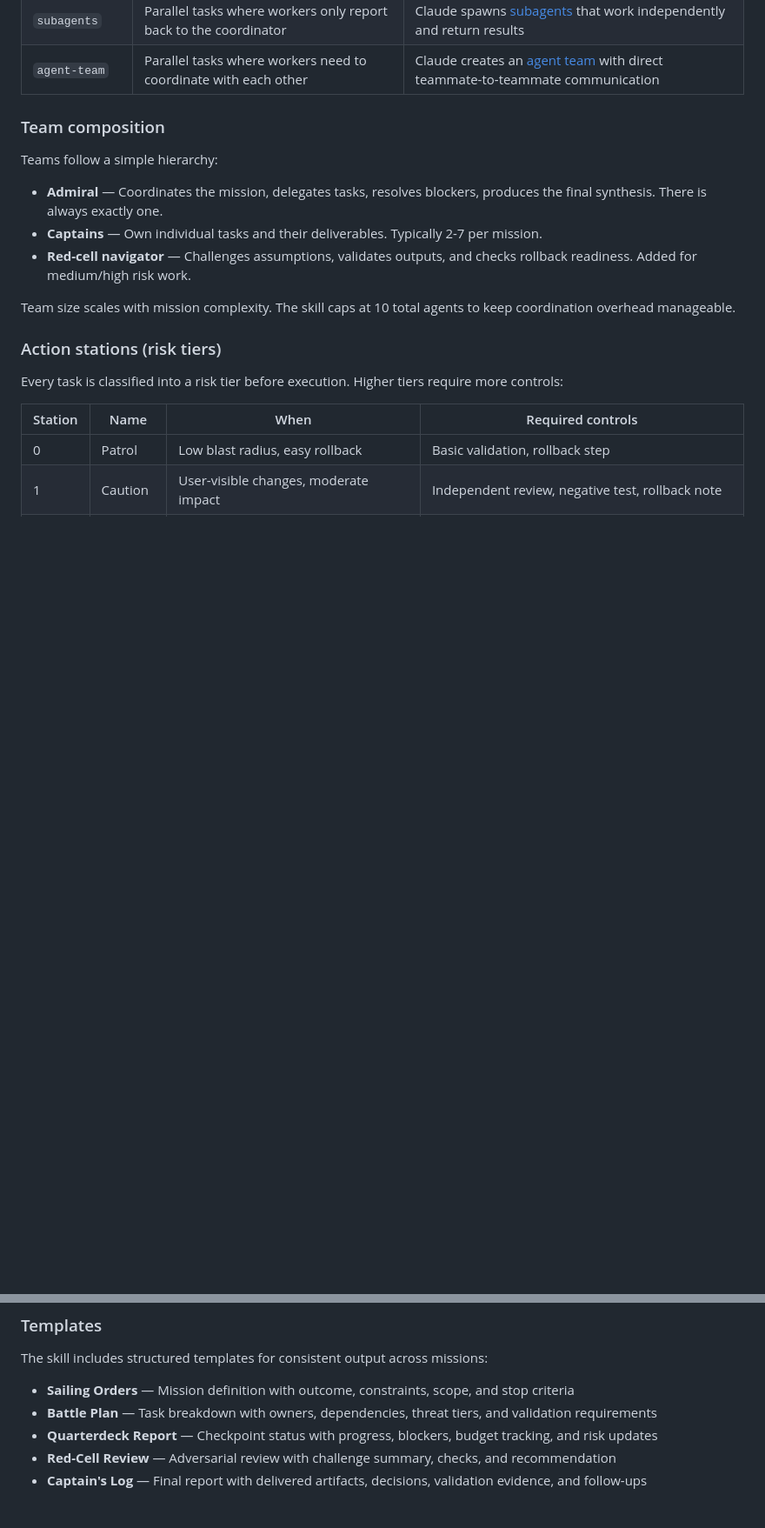
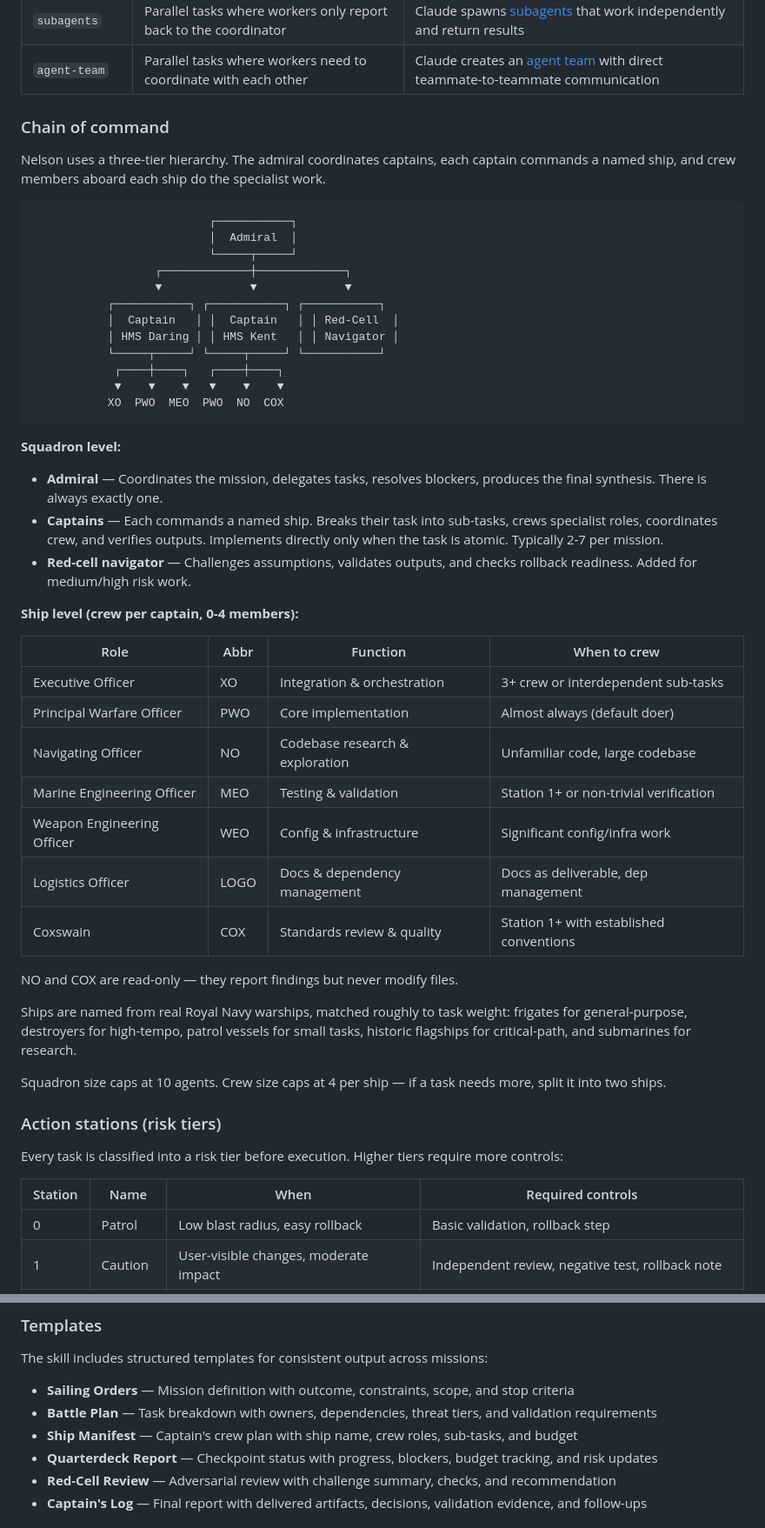
Before and after one commit to jmoore2333/nelson, a Markdown page: README.md, 2 parts joined by grey strips. Shown at 87% size. Drawn GitHub-style; blank space fills up the shorter version.

Commit message:
Update README with crew system docs and chain of command diagram

````diff
--- a/README.md
+++ b/README.md
@@ -143,15 +143,48 @@ The skill selects one of three execution modes based on your mission:
 | `subagents` | Parallel tasks where workers only report back to the coordinator | Claude spawns [subagents](https://code.claude.com/docs/en/sub-agents) that work independently and return results |
 | `agent-team` | Parallel tasks where workers need to coordinate with each other | Claude creates an [agent team](https://code.claude.com/docs/en/agent-teams) with direct teammate-to-teammate communication |
 
-### Team composition
+### Chain of command
 
-Teams follow a simple hierarchy:
+Nelson uses a three-tier hierarchy. The admiral coordinates captains, each captain commands a named ship, and crew members aboard each ship do the specialist work.
+
+```
+                          ┌───────────┐
+                          │  Admiral  │
+                          └─────┬─────┘
+                  ┌─────────────┼─────────────┐
+                  ▼             ▼             ▼
+           ┌───────────┐ ┌───────────┐ ┌───────────┐
+           │  Captain   │ │  Captain   │ │ Red-Cell  │
+           │ HMS Daring │ │ HMS Kent   │ │ Navigator │
+           └─────┬─────┘ └─────┬─────┘ └───────────┘
+            ┌────┼────┐   ┌────┼────┐
+            ▼    ▼    ▼   ▼    ▼    ▼
+           XO  PWO  MEO  PWO  NO  COX
+```
+
+**Squadron level:**
 
 - **Admiral** — Coordinates the mission, delegates tasks, resolves blockers, produces the final synthesis. There is always exactly one.
-- **Captains** — Own individual tasks and their deliverables. Typically 2-7 per mission.
+- **Captains** — Each commands a named ship. Breaks their task into sub-tasks, crews specialist roles, coordinates crew, and verifies outputs. Implements directly only when the task is atomic. Typically 2-7 per mission.
 - **Red-cell navigator** — Challenges assumptions, validates outputs, and checks rollback readiness. Added for medium/high risk work.
 
-Team size scales with mission complexity. The skill caps at 10 total agents to keep coordination overhead manageable.
+**Ship level (crew per captain, 0-4 members):**
+
+| Role | Abbr | Function | When to crew |
+|------|------|----------|-------------|
+| Executive Officer | XO | Integration & orchestration | 3+ crew or interdependent sub-tasks |
+| Principal Warfare Officer | PWO | Core implementation | Almost always (default doer) |
+| Navigating Officer | NO | Codebase research & exploration | Unfamiliar code, large codebase |
+| Marine Engineering Officer | MEO | Testing & validation | Station 1+ or non-trivial verification |
+| Weapon Engineering Officer | WEO | Config & infrastructure | Significant config/infra work |
+| Logistics Officer | LOGO | Docs & dependency management | Docs as deliverable, dep management |
+| Coxswain | COX | Standards review & quality | Station 1+ with established conventions |
+
+NO and COX are read-only — they report findings but never modify files.
+
+Ships are named from real Royal Navy warships, matched roughly to task weight: frigates for general-purpose, destroyers for high-tempo, patrol vessels for small tasks, historic flagships for critical-path, and submarines for research.
+
+Squadron size caps at 10 agents. Crew size caps at 4 per ship — if a task needs more, split it into two ships.
 
 ### Action stations (risk tiers)
 
@@ -178,6 +211,7 @@ The skill includes structured templates for consistent output across missions:
 
 - **Sailing Orders** — Mission definition with outcome, constraints, scope, and stop criteria
 - **Battle Plan** — Task breakdown with owners, dependencies, threat tiers, and validation requirements
+- **Ship Manifest** — Captain's crew plan with ship name, crew roles, sub-tasks, and budget
 - **Quarterdeck Report** — Checkpoint status with progress, blockers, budget tracking, and risk updates
 - **Red-Cell Review** — Adversarial review with challenge summary, checks, and recommendation
 - **Captain's Log** — Final report with delivered artifacts, decisions, validation evidence, and follow-ups
````
Also changed, not shown: other parts of README.md (+8 -1 lines).
